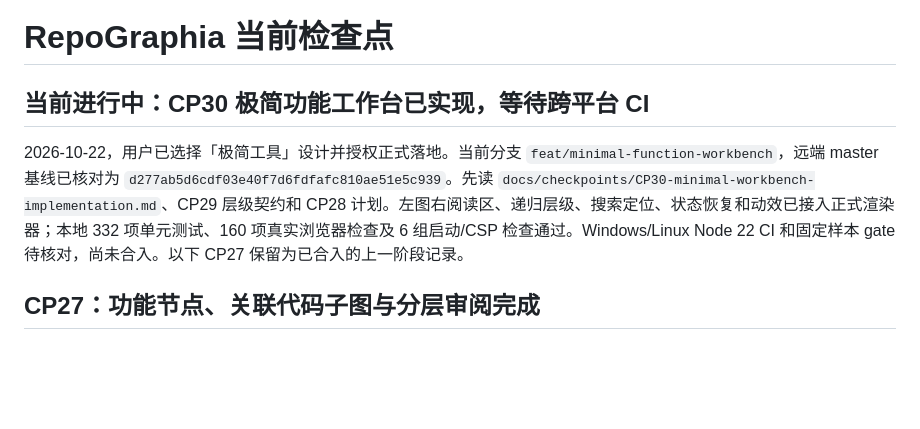
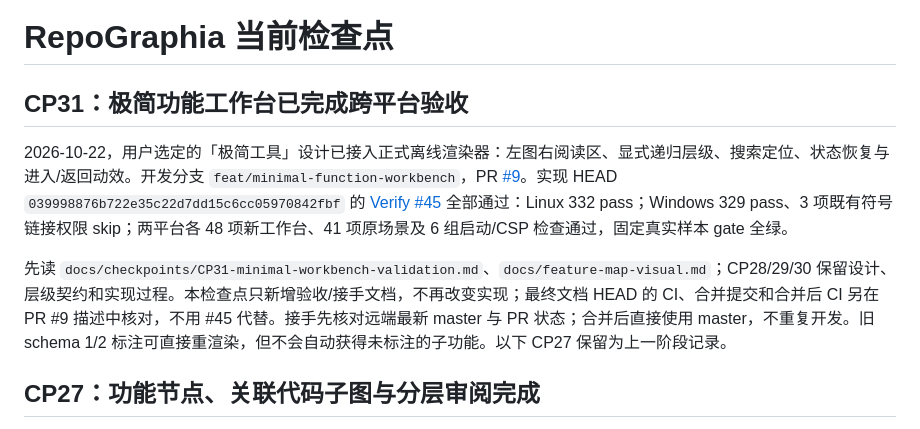
Before and after one commit to yaelysia/RepoGraphia, a Markdown page: docs/CHECKPOINT.md, the part around the change. GitHub-like rendering; blank space fills up the shorter version.

Commit message:
docs: record CP31 cross-platform workbench validation

```diff
--- a/docs/CHECKPOINT.md
+++ b/docs/CHECKPOINT.md
@@ -1,8 +1,10 @@
 # RepoGraphia 当前检查点
 
-## 当前进行中：CP30 极简功能工作台已实现，等待跨平台 CI
+## CP31：极简功能工作台已完成跨平台验收
 
-2026-10-22，用户已选择「极简工具」设计并授权正式落地。当前分支 `feat/minimal-function-workbench`，远端 master 基线已核对为 `d277ab5d6cdf03e40f7d6fdfafc810ae51e5c939`。先读 `docs/checkpoints/CP30-minimal-workbench-implementation.md`、CP29 层级契约和 CP28 计划。左图右阅读区、递归层级、搜索定位、状态恢复和动效已接入正式渲染器；本地 332 项单元测试、160 项真实浏览器检查及 6 组启动/CSP 检查通过。Windows/Linux Node 22 CI 和固定样本 gate 待核对，尚未合入。以下 CP27 保留为已合入的上一阶段记录。
+2026-10-22，用户选定的「极简工具」设计已接入正式离线渲染器：左图右阅读区、显式递归层级、搜索定位、状态恢复与进入/返回动效。开发分支 `feat/minimal-function-workbench`，PR [#9](https://github.com/yaelysia/RepoGraphia/pull/9)。实现 HEAD `039998876b722e35c22d7dd15c6cc05970842fbf` 的 [Verify #45](https://github.com/yaelysia/RepoGraphia/actions/runs/39728469228) 全部通过：Linux 332 pass；Windows 329 pass、3 项既有符号链接权限 skip；两平台各 48 项新工作台、41 项原场景及 6 组启动/CSP 检查通过，固定真实样本 gate 全绿。
+
+先读 `docs/checkpoints/CP31-minimal-workbench-validation.md`、`docs/feature-map-visual.md`；CP28/29/30 保留设计、层级契约和实现过程。本检查点只新增验收/接手文档，不再改变实现；最终文档 HEAD 的 CI、合并提交和合并后 CI 另在 PR #9 描述中核对，不用 #45 代替。接手先核对远端最新 master 与 PR 状态；合并后直接使用 master，不重复开发。旧 schema 1/2 标注可直接重渲染，但不会自动获得未标注的子功能。以下 CP27 保留为上一阶段记录。
 
 ## CP27：功能节点、关联代码子图与分层审阅完成
 
```
Also changed, not shown: docs/checkpoints/CP31-minimal-workbench-validation.md (added, +82 -0 lines).
